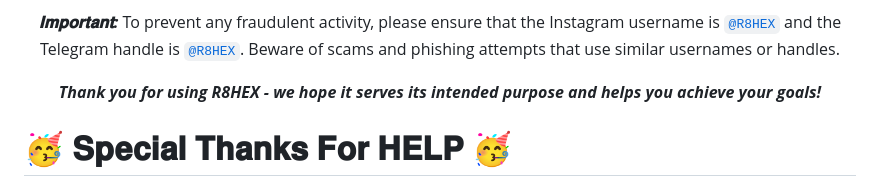
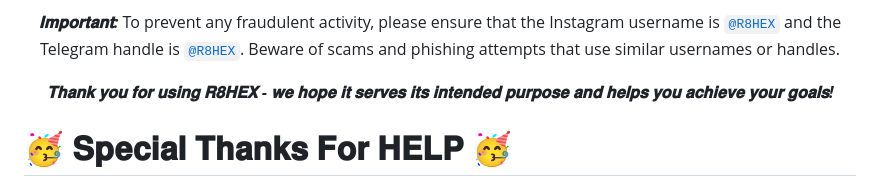
Before and after one commit to Tocsiop/R8HEX, a Markdown page: README.md, the part around the change. Drawn GitHub-style.

```diff
--- a/README.md
+++ b/README.md
@@ -177,7 +177,7 @@
 </p>
 
 <p align="center">
-  <b><i>Thank you for using R8HEX - we hope it serves its intended purpose and helps you achieve your goals!</i></b>
+  <b><i>𝐓𝐡𝐚𝐧𝐤 𝐲𝐨𝐮 𝐟𝐨𝐫 𝐮𝐬𝐢𝐧𝐠 𝐑𝟖𝐇𝐄𝐗 - 𝐰𝐞 𝐡𝐨𝐩𝐞 𝐢𝐭 𝐬𝐞𝐫𝐯𝐞𝐬 𝐢𝐭𝐬 𝐢𝐧𝐭𝐞𝐧𝐝𝐞𝐝 𝐩𝐮𝐫𝐩𝐨𝐬𝐞 𝐚𝐧𝐝 𝐡𝐞𝐥𝐩𝐬 𝐲𝐨𝐮 𝐚𝐜𝐡𝐢𝐞𝐯𝐞 𝐲𝐨𝐮𝐫 𝐠𝐨𝐚𝐥𝐬!</i></b>
 </p>
 
 # 🥳 𝐒𝐩𝐞𝐜𝐢𝐚𝐥 𝐓𝐡𝐚𝐧𝐤𝐬 𝐅𝐨𝐫 𝐇𝐄𝐋𝐏 🥳
```
